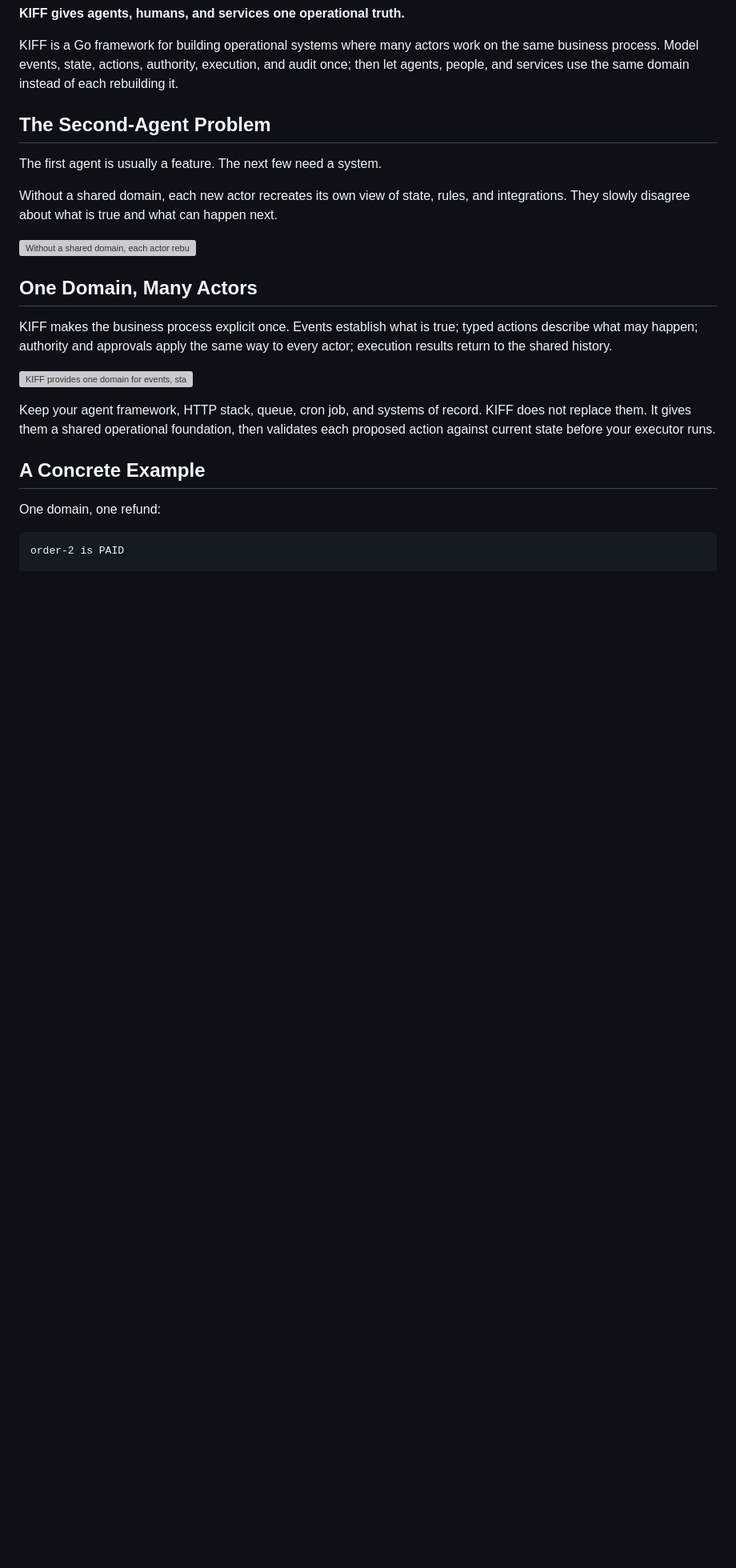
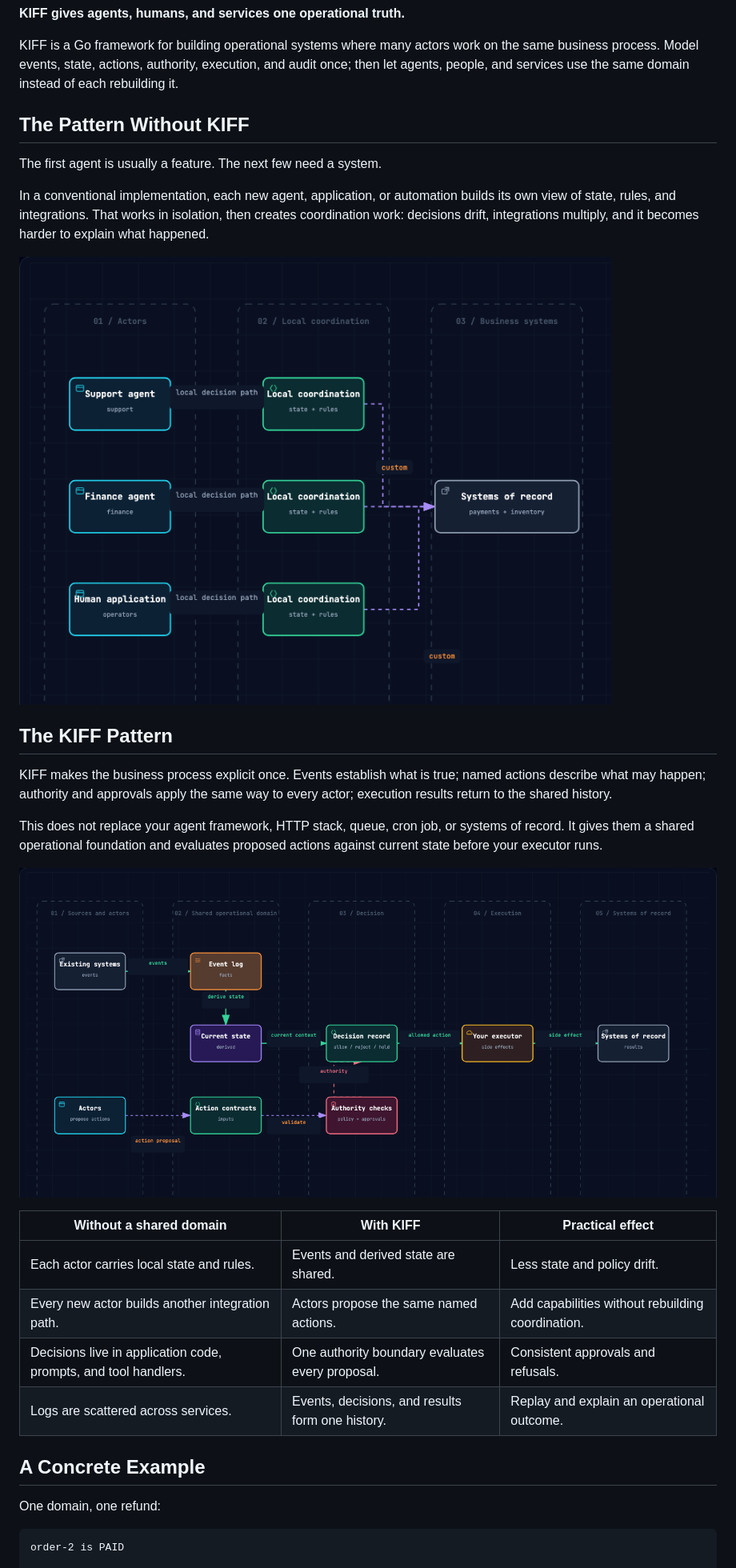
Before and after one commit to kiff/kiff, a Markdown page: README.md, the part around the change. Shown at 80% size. Rendered like a GitHub page; pictures changed too: docs/diagrams/kiff-shared-domain.png (added), docs/diagrams/traditional-operational-pattern.png (added); blank space fills up the shorter version; grey boxes are pictures that could not be loaded.

Commit message:
docs: explain the shared operational domain pattern (#98)
* docs: add detailed operational data flow

* docs: compare operational patterns

---------

Co-authored-by: gabosarmiento <6571984+gabosarmiento@users.noreply.github.com>

```diff
--- a/README.md
+++ b/README.md
@@ -13,27 +13,35 @@ on the same business process. Model events, state, actions, authority,
 execution, and audit once; then let agents, people, and services use the same
 domain instead of each rebuilding it.
 
-## The Second-Agent Problem
+## The Pattern Without KIFF
 
 The first agent is usually a feature. The next few need a system.
 
-Without a shared domain, each new actor recreates its own view of state, rules,
-and integrations. They slowly disagree about what is true and what can happen
-next.
+In a conventional implementation, each new agent, application, or automation
+builds its own view of state, rules, and integrations. That works in isolation,
+then creates coordination work: decisions drift, integrations multiply, and it
+becomes harder to explain what happened.
 
-![Without a shared domain, each actor rebuilds its own state, rules, and integrations.](./docs/diagrams/fragmented-operational-truth.svg)
+![Without a shared operational domain, each actor builds and maintains its own state, rules, and integrations.](./docs/diagrams/traditional-operational-pattern.png)
 
-## One Domain, Many Actors
+## The KIFF Pattern
 
 KIFF makes the business process explicit once. Events establish what is true;
-typed actions describe what may happen; authority and approvals apply the same
+named actions describe what may happen; authority and approvals apply the same
 way to every actor; execution results return to the shared history.
 
-![KIFF provides one domain for events, state, actions, authority, and audit.](./docs/diagrams/shared-operational-truth.svg)
+This does not replace your agent framework, HTTP stack, queue, cron job, or
+systems of record. It gives them a shared operational foundation and evaluates
+proposed actions against current state before your executor runs.
 
-Keep your agent framework, HTTP stack, queue, cron job, and systems of record.
-KIFF does not replace them. It gives them a shared operational foundation, then
-validates each proposed action against current state before your executor runs.
+![KIFF provides one domain for events, state, actions, authority, and execution.](./docs/diagrams/kiff-shared-domain.png)
+
+| Without a shared domain | With KIFF | Practical effect |
+| --- | --- | --- |
+| Each actor carries local state and rules. | Events and derived state are shared. | Less state and policy drift. |
+| Every new actor builds another integration path. | Actors propose the same named actions. | Add capabilities without rebuilding coordination. |
+| Decisions live in application code, prompts, and tool handlers. | One authority boundary evaluates every proposal. | Consistent approvals and refusals. |
+| Logs are scattered across services. | Events, decisions, and results form one history. | Replay and explain an operational outcome. |
 
 ## A Concrete Example
 
```
Also changed, not shown: docs/diagrams/README.md (added, +14 -0 lines), 6 other files.
